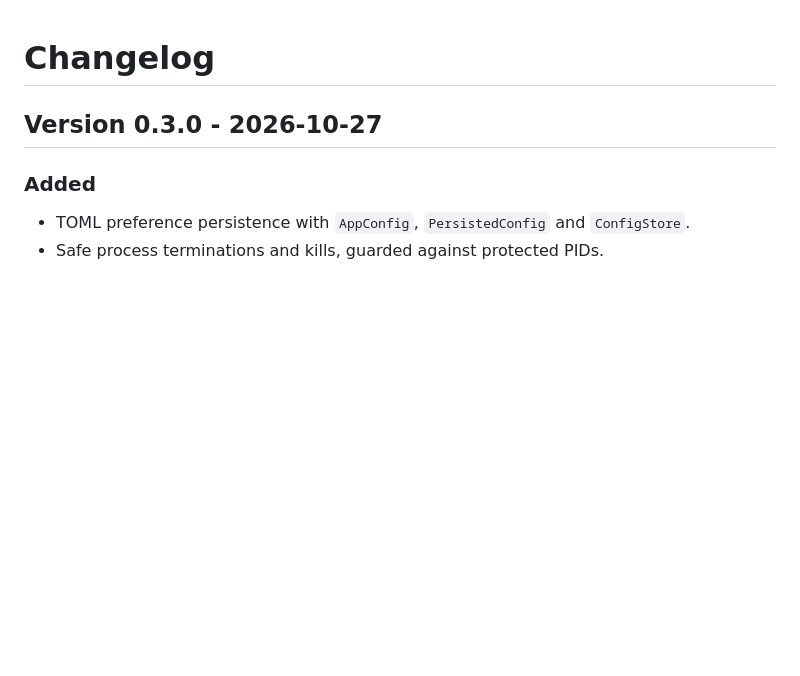
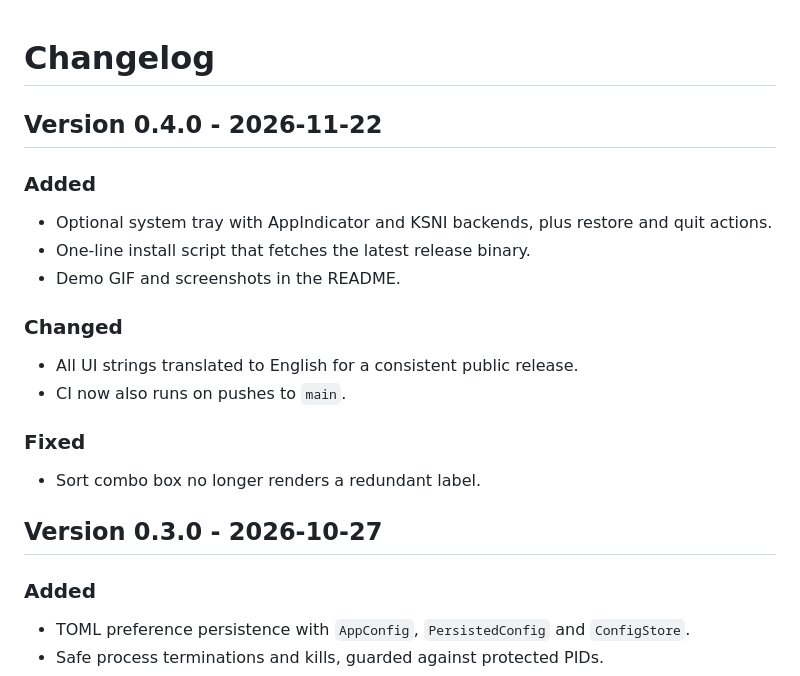
Before and after one commit to hearty22/HiraraMonitor, a Markdown page: CHANGELOG.md, the part around the change. GitHub-like rendering; blank space fills up the shorter version.

```diff
--- a/CHANGELOG.md
+++ b/CHANGELOG.md
@@ -1,4 +1,18 @@
 # Changelog
+
+## Version 0.4.0 - 2026-11-22
+
+### Added
+- Optional system tray with AppIndicator and KSNI backends, plus restore and quit actions.
+- One-line install script that fetches the latest release binary.
+- Demo GIF and screenshots in the README.
+
+### Changed
+- All UI strings translated to English for a consistent public release.
+- CI now also runs on pushes to `main`.
+
+### Fixed
+- Sort combo box no longer renders a redundant label.
 
 ## Version 0.3.0 - 2026-10-27
 
```
Also changed, not shown: README.md (+101 -86 lines), assets/screenshots/cpu.png, assets/screenshots/disks.png, assets/screenshots/processes.png, 5 other files.
